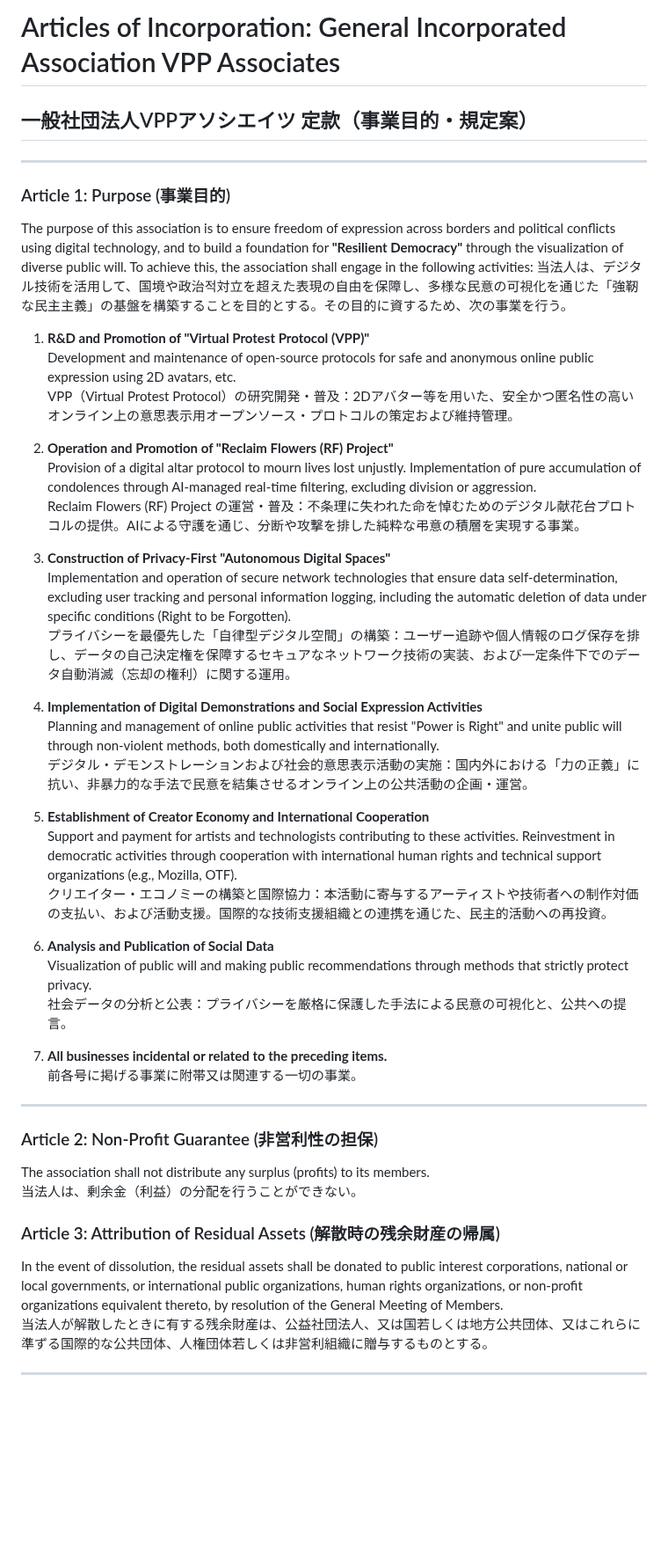
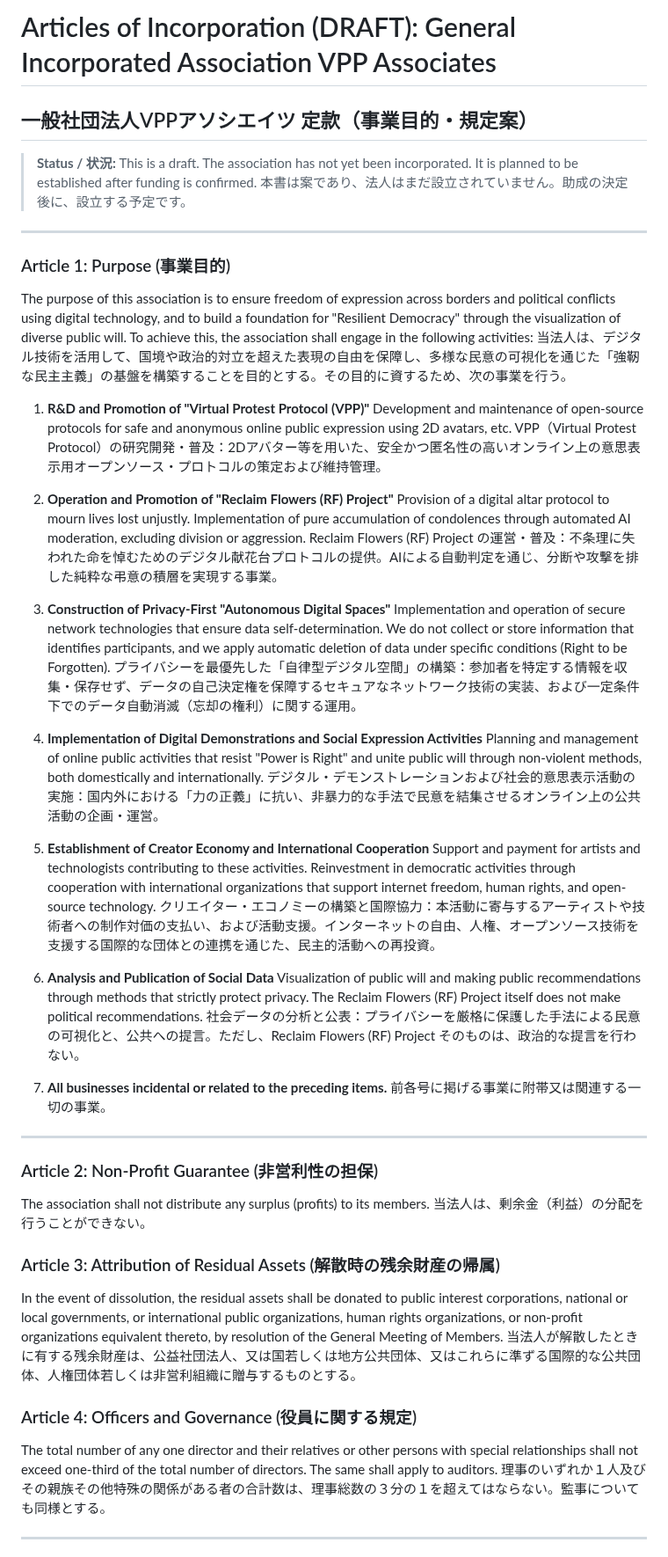
Before and after one commit to voice-of-japan/Virtual-Protest-Protocol, a Markdown page: STATUTES.md, the part around one of its changes. Shown at 88% size. Rendered like a GitHub page; blank space fills up the shorter version.

```diff
--- a/STATUTES.md
+++ b/STATUTES.md
@@ -1,35 +1,40 @@
-# Articles of Incorporation: General Incorporated Association VPP Associates
+# Articles of Incorporation (DRAFT): General Incorporated Association VPP Associates
+
 ## 一般社団法人VPPアソシエイツ 定款（事業目的・規定案）
+
+> **Status / 状況:** This is a draft. The association has not yet been incorporated. It is planned to be established after funding is confirmed.
+> 本書は案であり、法人はまだ設立されていません。助成の決定後に、設立する予定です。
 
 ---
 
 ### Article 1: Purpose (事業目的)
-The purpose of this association is to ensure freedom of expression across borders and political conflicts using digital technology, and to build a foundation for **"Resilient Democracy"** through the visualization of diverse public will. To achieve this, the association shall engage in the following activities:
-当法人は、デジタル技術を活用して、国境や政治적対立を超えた表現の自由を保障し、多様な民意の可視化を通じた「強靭な民主主義」の基盤を構築することを目的とする。その目的に資するため、次の事業を行う。
+
+The purpose of this association is to ensure freedom of expression across borders and political conflicts using digital technology, and to build a foundation for "Resilient Democracy" through the visualization of diverse public will. To achieve this, the association shall engage in the following activities:
+当法人は、デジタル技術を活用して、国境や政治的対立を超えた表現の自由を保障し、多様な民意の可視化を通じた「強靭な民主主義」の基盤を構築することを目的とする。その目的に資するため、次の事業を行う。
 
 1. **R&D and Promotion of "Virtual Protest Protocol (VPP)"**
    Development and maintenance of open-source protocols for safe and anonymous online public expression using 2D avatars, etc.
    VPP（Virtual Protest Protocol）の研究開発・普及：2Dアバター等を用いた、安全かつ匿名性の高いオンライン上の意思表示用オープンソース・プロトコルの策定および維持管理。
 
 2. **Operation and Promotion of "Reclaim Flowers (RF) Project"**
-   Provision of a digital altar protocol to mourn lives lost unjustly. Implementation of pure accumulation of condolences through AI-managed real-time filtering, excluding division or aggression.
-   Reclaim Flowers (RF) Project の運営・普及：不条理に失われた命を悼むためのデジタル献花台プロトコルの提供。AIによる守護を通じ、分断や攻撃を排した純粋な弔意の積層を実現する事業。
+   Provision of a digital altar protocol to mourn lives lost unjustly. Implementation of pure accumulation of condolences through automated AI moderation, excluding division or aggression.
+   Reclaim Flowers (RF) Project の運営・普及：不条理に失われた命を悼むためのデジタル献花台プロトコルの提供。AIによる自動判定を通じ、分断や攻撃を排した純粋な弔意の積層を実現する事業。
 
 3. **Construction of Privacy-First "Autonomous Digital Spaces"**
-   Implementation and operation of secure network technologies that ensure data self-determination, excluding user tracking and personal information logging, including the automatic deletion of data under specific conditions (Right to be Forgotten).
-   プライバシーを最優先した「自律型デジタル空間」の構築：ユーザー追跡や個人情報のログ保存を排し、データの自己決定権を保障するセキュアなネットワーク技術の実装、および一定条件下でのデータ自動消滅（忘却の権利）に関する運用。
+   Implementation and operation of secure network technologies that ensure data self-determination. We do not collect or store information that identifies participants, and we apply automatic deletion of data under specific conditions (Right to be Forgotten).
+   プライバシーを最優先した「自律型デジタル空間」の構築：参加者を特定する情報を収集・保存せず、データの自己決定権を保障するセキュアなネットワーク技術の実装、および一定条件下でのデータ自動消滅（忘却の権利）に関する運用。
 
 4. **Implementation of Digital Demonstrations and Social Expression Activities**
    Planning and management of online public activities that resist "Power is Right" and unite public will through non-violent methods, both domestically and internationally.
    デジタル・デモンストレーションおよび社会的意思表示活動の実施：国内外における「力の正義」に抗い、非暴力的な手法で民意を結集させるオンライン上の公共活動の企画・運営。
 
 5. **Establishment of Creator Economy and International Cooperation**
-   Support and payment for artists and technologists contributing to these activities. Reinvestment in democratic activities through cooperation with international human rights and technical support organizations (e.g., Mozilla, OTF).
-   クリエイター・エコノミーの構築と国際協力：本活動に寄与するアーティストや技術者への制作対価の支払い、および活動支援。国際的な技術支援組織との連携を通じた、民主的活動への再投資。
+   Support and payment for artists and technologists contributing to these activities. Reinvestment in democratic activities through cooperation with international organizations that support internet freedom, human rights, and open-source technology.
+   クリエイター・エコノミーの構築と国際協力：本活動に寄与するアーティストや技術者への制作対価の支払い、および活動支援。インターネットの自由、人権、オープンソース技術を支援する国際的な団体との連携を通じた、民主的活動への再投資。
 
 6. **Analysis and Publication of Social Data**
-   Visualization of public will and making public recommendations through methods that strictly protect privacy.
-   社会データの分析と公表：プライバシーを厳格に保護した手法による民意の可視化と、公共への提言。
+   Visualization of public will and making public recommendations through methods that strictly protect privacy. The Reclaim Flowers (RF) Project itself does not make political recommendations.
+   社会データの分析と公表：プライバシーを厳格に保護した手法による民意の可視化と、公共への提言。ただし、Reclaim Flowers (RF) Project そのものは、政治的な提言を行わない。
 
 7. **All businesses incidental or related to the preceding items.**
    前各号に掲げる事業に附帯又は関連する一切の事業。
@@ -37,12 +42,19 @@ The purpose of this association is to ensure freedom of expression across border
 ---
 
 ### Article 2: Non-Profit Guarantee (非営利性の担保)
+
 The association shall not distribute any surplus (profits) to its members.
 当法人は、剰余金（利益）の分配を行うことができない。
 
 ### Article 3: Attribution of Residual Assets (解散時の残余財産の帰属)
+
 In the event of dissolution, the residual assets shall be donated to public interest corporations, national or local governments, or international public organizations, human rights organizations, or non-profit organizations equivalent thereto, by resolution of the General Meeting of Members.
 当法人が解散したときに有する残余財産は、公益社団法人、又は国若しくは地方公共団体、又はこれらに準ずる国際的な公共団体、人権団体若しくは非営利組織に贈与するものとする。
 
+### Article 4: Officers and Governance (役員に関する規定)
+
+The total number of any one director and their relatives or other persons with special relationships shall not exceed one-third of the total number of directors. The same shall apply to auditors.
+理事のいずれか１人及びその親族その他特殊の関係がある者の合計数は、理事総数の３分の１を超えてはならない。監事についても同様とする。
+
 ---
 
```
Also changed, not shown: other parts of STATUTES.md (+6 -3 lines).
